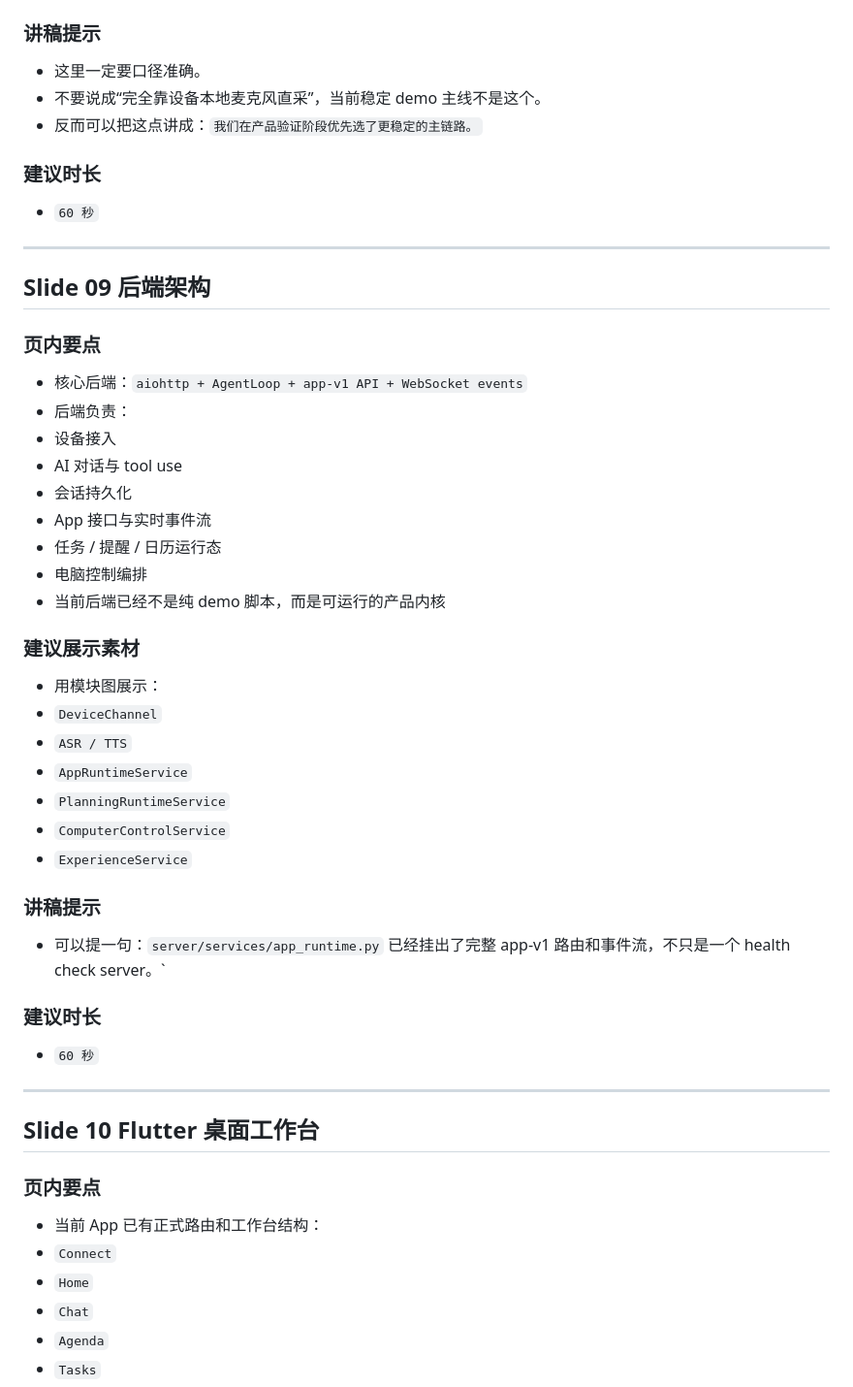
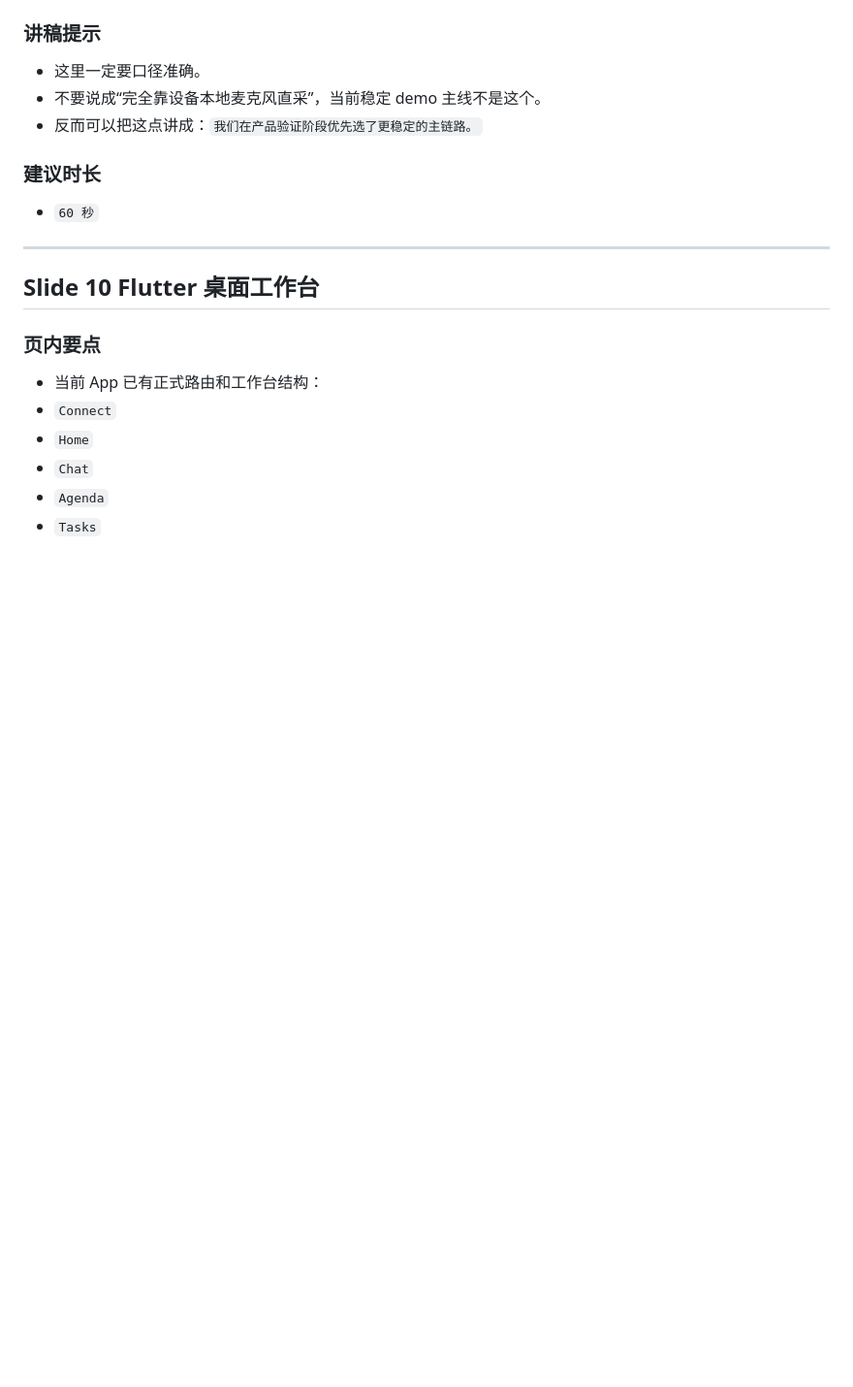
Before and after one commit to hm1399/AI-bot, a Markdown page: presentation/AI-Bot-15分钟Presentation文稿.md, the part around one of its changes. Shown at 97% size. Rendered like a GitHub page; blank space fills up the shorter version.

Commit message:
docs: reorder backend and interaction flow slides

```diff
--- a/presentation/AI-Bot-15分钟Presentation文稿.md
+++ b/presentation/AI-Bot-15分钟Presentation文稿.md
@@ -265,40 +293,6 @@
 - 这里一定要口径准确。
 - 不要说成“完全靠设备本地麦克风直采”，当前稳定 demo 主线不是这个。
 - 反而可以把这点讲成：`我们在产品验证阶段优先选了更稳定的主链路。`
-
-### 建议时长
-
-- `60 秒`
-
----
-
-## Slide 09 后端架构
-
-### 页内要点
-
-- 核心后端：`aiohttp + AgentLoop + app-v1 API + WebSocket events`
-- 后端负责：
-- 设备接入
-- AI 对话与 tool use
-- 会话持久化
-- App 接口与实时事件流
-- 任务 / 提醒 / 日历运行态
-- 电脑控制编排
-- 当前后端已经不是纯 demo 脚本，而是可运行的产品内核
-
-### 建议展示素材
-
-- 用模块图展示：
-- `DeviceChannel`
-- `ASR / TTS`
-- `AppRuntimeService`
-- `PlanningRuntimeService`
-- `ComputerControlService`
-- `ExperienceService`
-
-### 讲稿提示
-
-- 可以提一句：`server/services/app_runtime.py` 已经挂出了完整 app-v1 路由和事件流，不只是一个 health check server。`
 
 ### 建议时长
 
```
Also changed, not shown: other parts of presentation/AI-Bot-15分钟Presentation文稿.md (+29 -1 lines).
